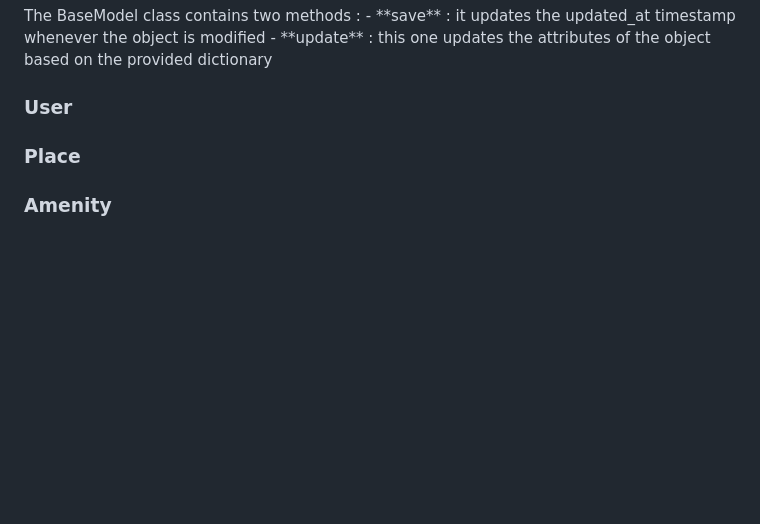
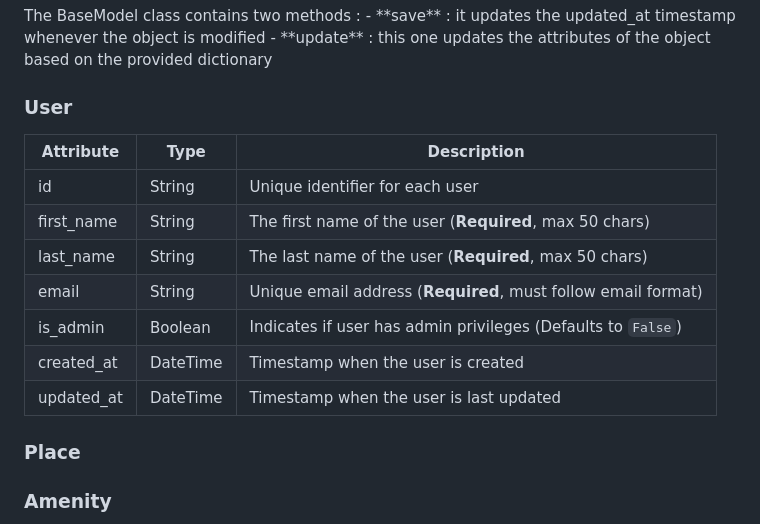
Before and after one commit to sarahwcqz/holbertonschool-hbnb, a Markdown page: part2/README.md, the part around the change. Rendered like a GitHub page; blank space fills up the shorter version.

Commit message:
adding attributes for user classes

```diff
--- a/part2/README.md
+++ b/part2/README.md
@@ -128,6 +128,16 @@ The BaseModel class contains two methods :
 : this one updates the attributes of the object based on the provided dictionary
 
 ### User
+| Attribute   | Type      | Description                                                   |
+|--------------|-----------|---------------------------------------------------------------|
+| id           | String    | Unique identifier for each user                               |
+| first_name   | String    | The first name of the user (**Required**, max 50 chars)       |
+| last_name    | String    | The last name of the user (**Required**, max 50 chars)        |
+| email        | String    | Unique email address (**Required**, must follow email format) |
+| is_admin     | Boolean   | Indicates if user has admin privileges (Defaults to `False`)  |
+| created_at   | DateTime  | Timestamp when the user is created                            |
+| updated_at   | DateTime  | Timestamp when the user is last updated                       |
+
 
 ### Place
 
```
